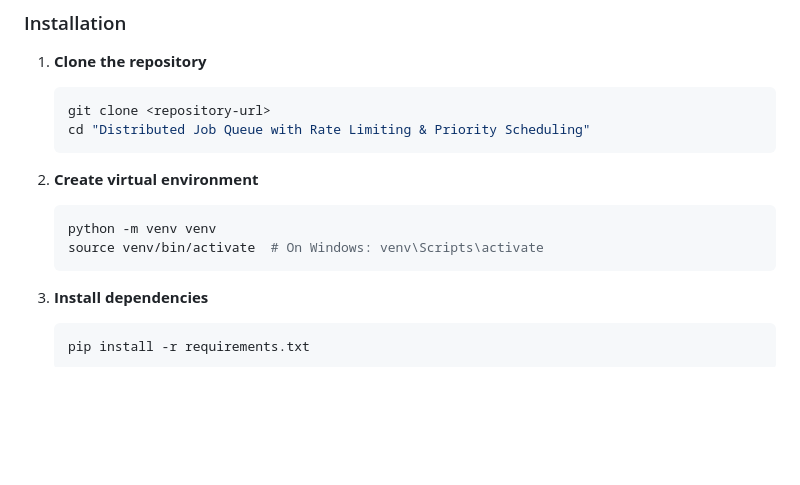
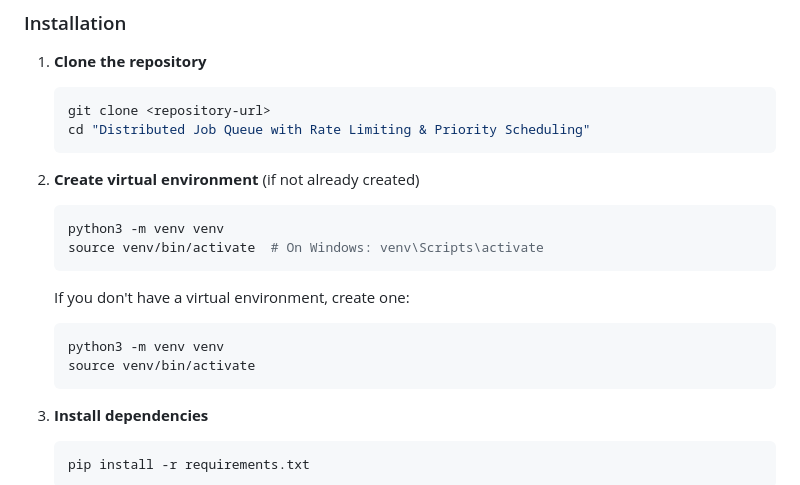
Before and after one commit to horacenjoroge/Distributed-Job-Queue-with-Rate-Limiting---Priority-Scheduling, a Markdown page: README.md, the part around the change. Rendered like a GitHub page; blank space fills up the shorter version.

Commit message:
docs: clarify virtual environment setup instructions

````diff
--- a/README.md
+++ b/README.md
@@ -318,10 +318,16 @@ The dashboard uses WebSocket for real-time updates. The WebSocket endpoint is av
    cd "Distributed Job Queue with Rate Limiting & Priority Scheduling"
    ```
 
-2. **Create virtual environment**
+2. **Create virtual environment** (if not already created)
    ```bash
-   python -m venv venv
+   python3 -m venv venv
    source venv/bin/activate  # On Windows: venv\Scripts\activate
+   ```
+
+   If you don't have a virtual environment, create one:
+   ```bash
+   python3 -m venv venv
+   source venv/bin/activate
    ```
 
 3. **Install dependencies**
````
